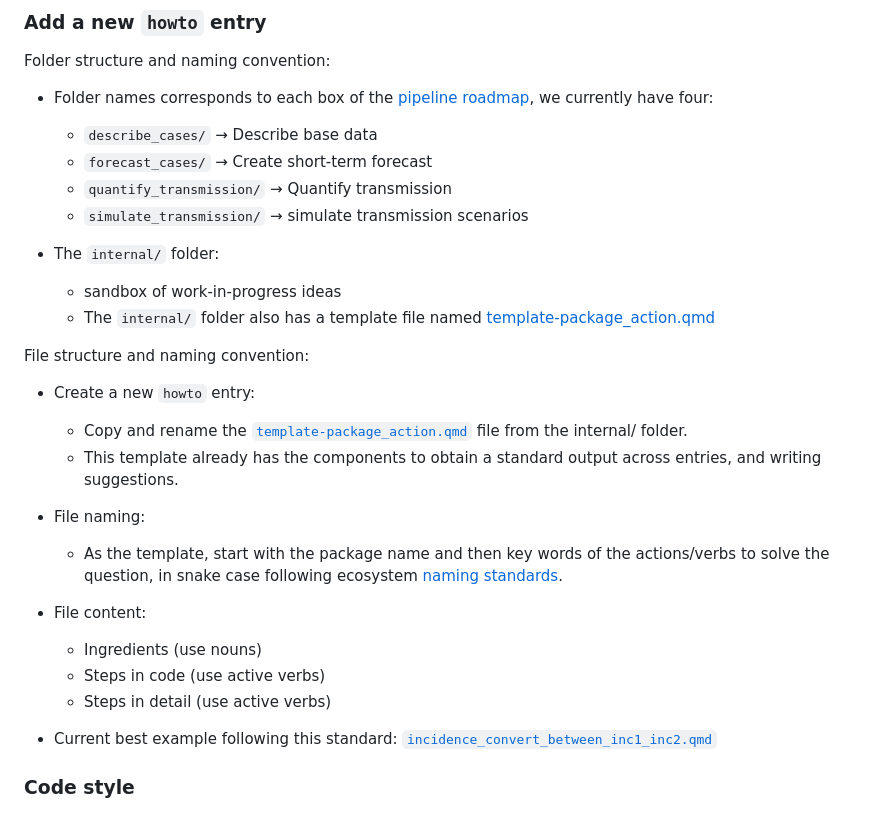
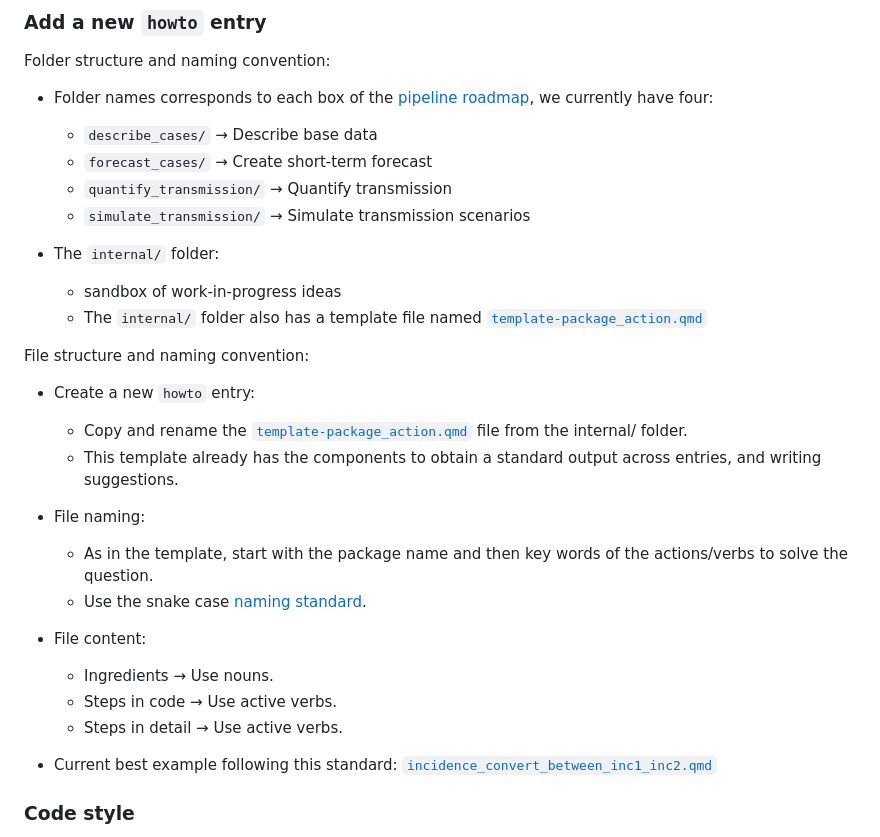
Before and after one commit to epiverse-trace/howto, a Markdown page: .github/CONTRIBUTING.md, the part around the change. Rendered like a GitHub page.

Commit message:
fix typos in new entry section

```diff
--- a/.github/CONTRIBUTING.md
+++ b/.github/CONTRIBUTING.md
@@ -42,11 +42,11 @@ Folder structure and naming convention:
   - `describe_cases/` → Describe base data
   - `forecast_cases/` → Create short-term forecast
   - `quantify_transmission/` → Quantify transmission
-  - `simulate_transmission/` → simulate transmission scenarios
+  - `simulate_transmission/` → Simulate transmission scenarios
 
 - The `internal/` folder:
   - sandbox of work-in-progress ideas
-  - The `internal/` folder also has a template file named [template-package_action.qmd](https://github.com/epiverse-trace/howto/blob/main/internal/template-package_action.qmd)
+  - The `internal/` folder also has a template file named [`template-package_action.qmd`](https://github.com/epiverse-trace/howto/blob/main/internal/template-package_action.qmd)
 
 File structure and naming convention:
 
@@ -55,12 +55,13 @@ File structure and naming convention:
   - This template already has the components to obtain a standard output across entries, and writing suggestions.
 
 - File naming:
-  - As the template, start with the package name and then key words of the actions/verbs to solve the question, in snake case following ecosystem [naming standards](https://devguide.ropensci.org/building.html?q=snake#function-and-argument-naming).
+  - As in the template, start with the package name and then key words of the actions/verbs to solve the question.
+  - Use the snake case [naming standard](https://devguide.ropensci.org/building.html?q=snake#function-and-argument-naming).
 
 - File content:
-  - Ingredients (use nouns)
-  - Steps in code (use active verbs)
-  - Steps in detail (use active verbs)
+  - Ingredients → Use nouns.
+  - Steps in code → Use active verbs.
+  - Steps in detail → Use active verbs.
 
 - Current best example following this standard: [`incidence_convert_between_inc1_inc2.qmd`](https://github.com/epiverse-trace/howto/blob/5004d91ef22c63e8682878683d947dc75c96b8d4/internal/incidence_convert_between_inc1_inc2.qmd#L14-L21)
 
```
